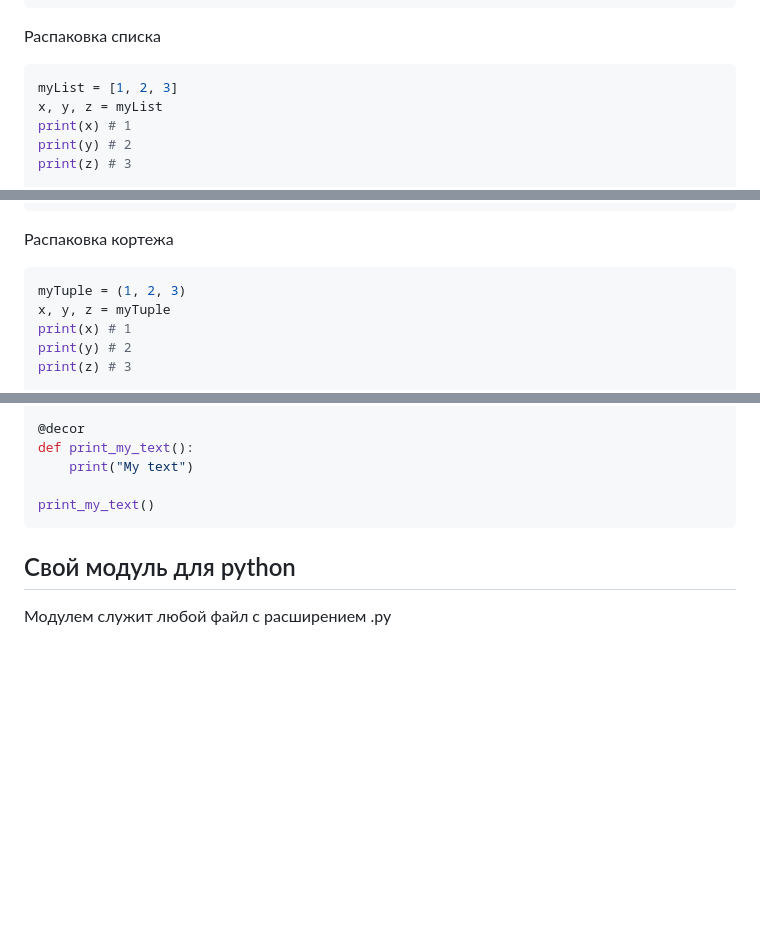
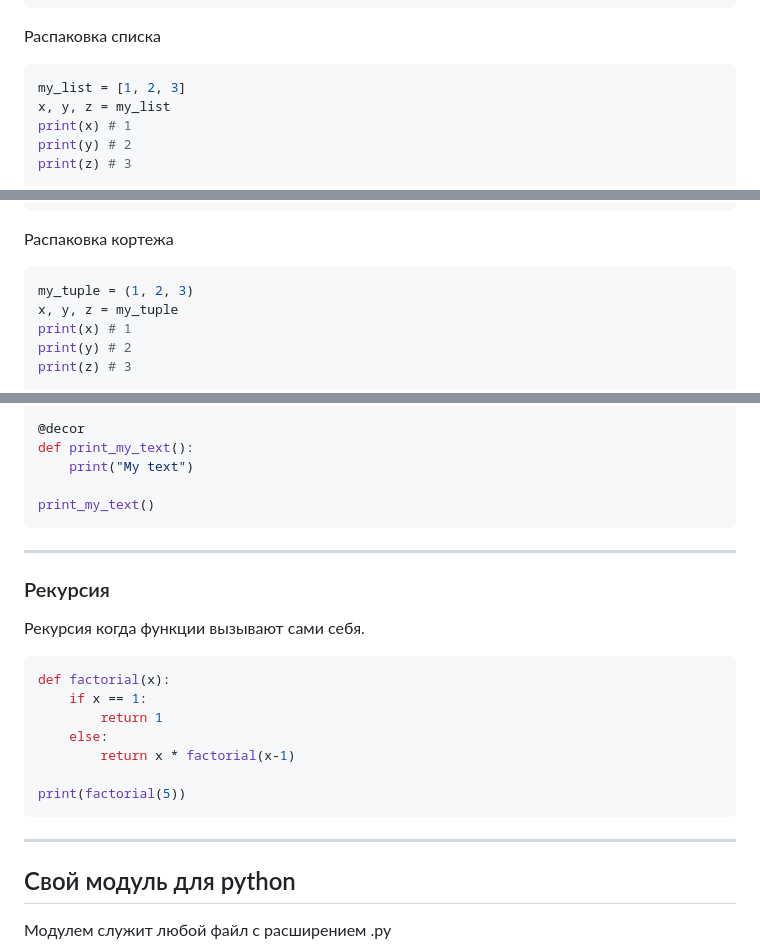
Before and after one commit to TihonSPB/LabsPython, a Markdown page: Мой_конспект/README.md, 3 parts joined by grey strips. Drawn GitHub-style; blank space fills up the shorter version.

Commit message:
Конспект

````diff
--- a/Мой_конспект/README.md
+++ b/Мой_конспект/README.md
@@ -292,8 +292,8 @@ print(' '.join(map(str, lis))) # выводит: 2 3 5 6 6 11 33
 Распаковка списка
 
 ```python
-myList = [1, 2, 3]
-x, y, z = myList
+my_list = [1, 2, 3]
+x, y, z = my_list
 print(x) # 1
 print(y) # 2
 print(z) # 3
@@ -330,8 +330,8 @@ print(type(listseq)) # Выводит <class 'list'>
 Распаковка кортежа
 
 ```python
-myTuple = (1, 2, 3)
-x, y, z = myTuple
+my_tuple = (1, 2, 3)
+x, y, z = my_tuple
 print(x) # 1
 print(y) # 2
 print(z) # 3
@@ -727,6 +727,24 @@ def print_my_text():
 print_my_text()
 ```
 
+---
+
+### Рекурсия
+
+Рекурсия когда функции вызывают сами себя.
+
+```python
+def factorial(x):
+    if x == 1:
+        return 1
+    else:
+        return x * factorial(x-1)
+
+print(factorial(5))
+```
+
+---
+
 ## Свой модуль для python
 
 Модулем служит любой файл с расширением .py
````
